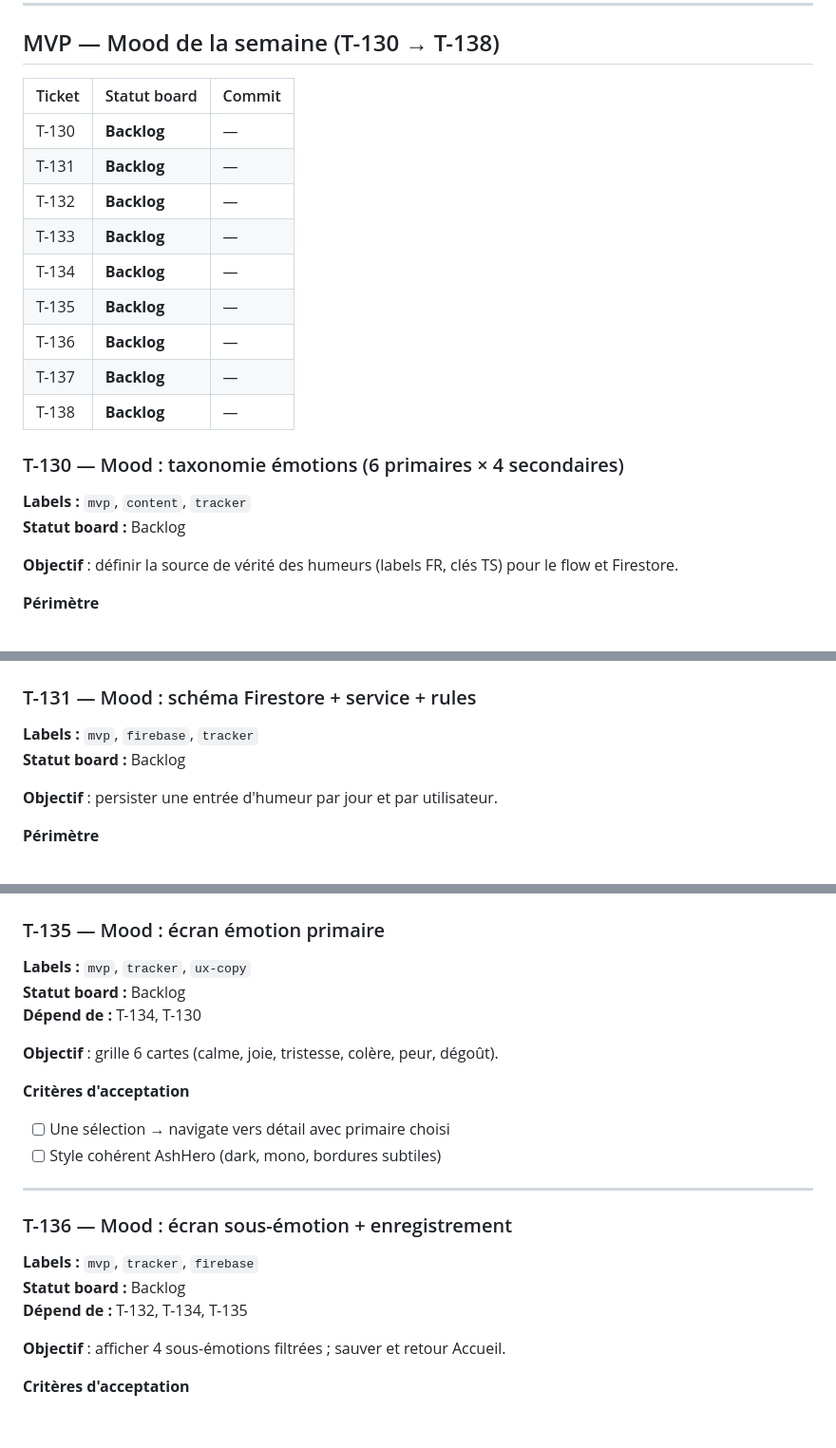
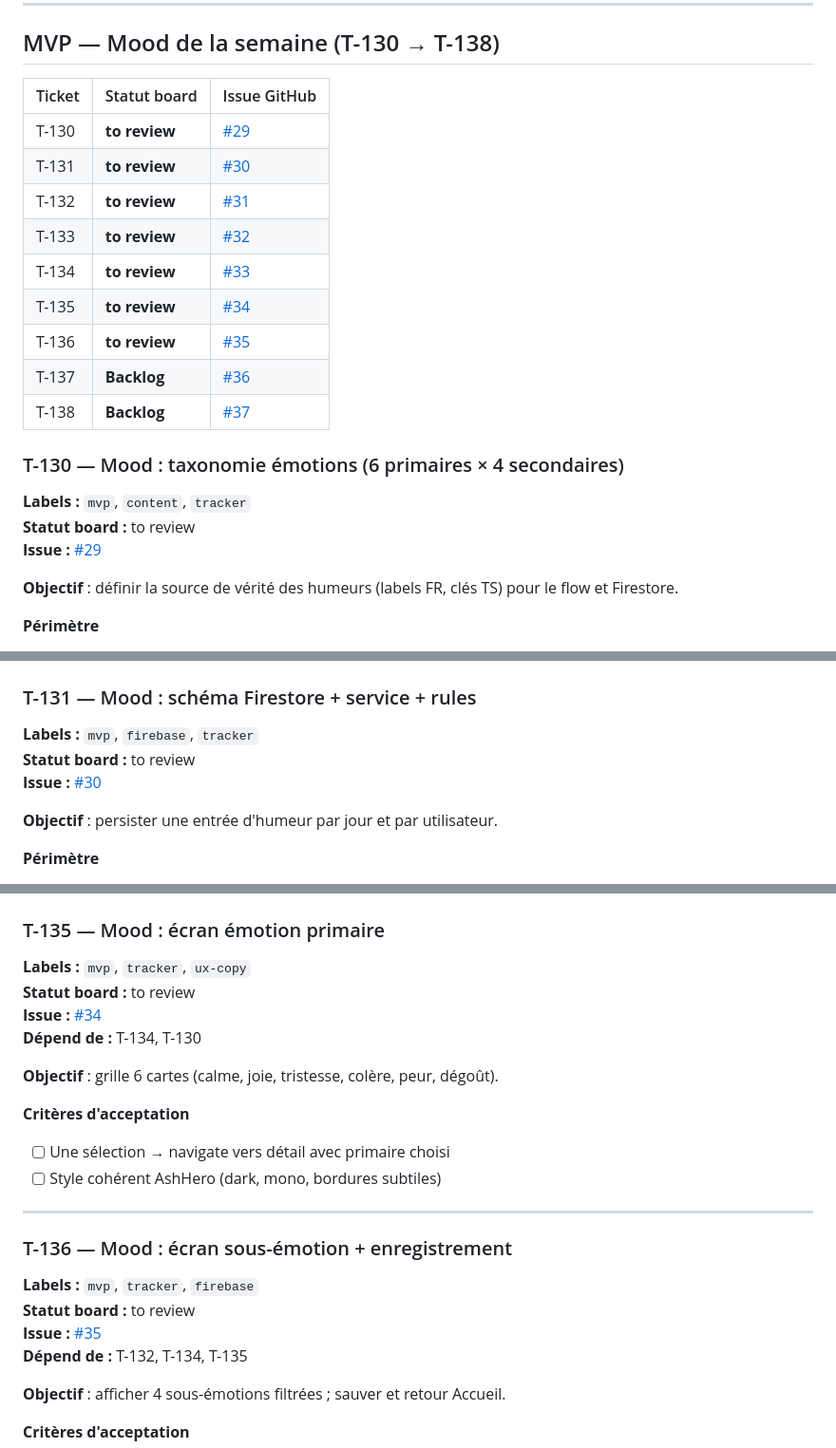
Before and after one commit to malaminebah/ashhero, a Markdown page: docs/github-issues-backlog.md, 3 parts joined by grey strips. Shown at 95% size. Drawn GitHub-style; blank space fills up the shorter version.

Commit message:
docs(backlog): sync mood tickets T-130–136 to to review
Link GitHub issues #29–#37 and mark implemented mood tickets ready for review.

```diff
--- a/docs/github-issues-backlog.md
+++ b/docs/github-issues-backlog.md
@@ -863,22 +863,23 @@ Colle chaque ticket dans **Issues → New issue**, ou utilise [GitHub CLI](https
 
 ## MVP — Mood de la semaine (T-130 → T-138)
 
-| Ticket | Statut board | Commit |
-|--------|--------------|--------|
-| T-130 | **Backlog** | — |
-| T-131 | **Backlog** | — |
-| T-132 | **Backlog** | — |
-| T-133 | **Backlog** | — |
-| T-134 | **Backlog** | — |
-| T-135 | **Backlog** | — |
-| T-136 | **Backlog** | — |
-| T-137 | **Backlog** | — |
-| T-138 | **Backlog** | — |
+| Ticket | Statut board | Issue GitHub |
+|--------|--------------|--------------|
+| T-130 | **to review** | [#29](https://github.com/malaminebah/ashhero/issues/29) |
+| T-131 | **to review** | [#30](https://github.com/malaminebah/ashhero/issues/30) |
+| T-132 | **to review** | [#31](https://github.com/malaminebah/ashhero/issues/31) |
+| T-133 | **to review** | [#32](https://github.com/malaminebah/ashhero/issues/32) |
+| T-134 | **to review** | [#33](https://github.com/malaminebah/ashhero/issues/33) |
+| T-135 | **to review** | [#34](https://github.com/malaminebah/ashhero/issues/34) |
+| T-136 | **to review** | [#35](https://github.com/malaminebah/ashhero/issues/35) |
+| T-137 | **Backlog** | [#36](https://github.com/malaminebah/ashhero/issues/36) |
+| T-138 | **Backlog** | [#37](https://github.com/malaminebah/ashhero/issues/37) |
 
 ### T-130 — Mood : taxonomie émotions (6 primaires × 4 secondaires)
 
 **Labels :** `mvp`, `content`, `tracker`
-**Statut board :** Backlog
+**Statut board :** to review
+**Issue :** [#29](https://github.com/malaminebah/ashhero/issues/29)
 
 **Objectif** : définir la source de vérité des humeurs (labels FR, clés TS) pour le flow et Firestore.
 
@@ -899,7 +900,8 @@ Colle chaque ticket dans **Issues → New issue**, ou utilise [GitHub CLI](https
 ### T-131 — Mood : schéma Firestore + service + rules
 
 **Labels :** `mvp`, `firebase`, `tracker`
-**Statut board :** Backlog
+**Statut board :** to review
+**Issue :** [#30](https://github.com/malaminebah/ashhero/issues/30)
 
 **Objectif** : persister une entrée d'humeur par jour et par utilisateur.
 
@@ -977,7 +982,8 @@ Colle chaque ticket dans **Issues → New issue**, ou utilise [GitHub CLI](https
 ### T-135 — Mood : écran émotion primaire
 
 **Labels :** `mvp`, `tracker`, `ux-copy`
-**Statut board :** Backlog
+**Statut board :** to review
+**Issue :** [#34](https://github.com/malaminebah/ashhero/issues/34)
 **Dépend de :** T-134, T-130
 
 **Objectif** : grille 6 cartes (calme, joie, tristesse, colère, peur, dégoût).
@@ -991,7 +997,8 @@ Colle chaque ticket dans **Issues → New issue**, ou utilise [GitHub CLI](https
 ### T-136 — Mood : écran sous-émotion + enregistrement
 
 **Labels :** `mvp`, `tracker`, `firebase`
-**Statut board :** Backlog
+**Statut board :** to review
+**Issue :** [#35](https://github.com/malaminebah/ashhero/issues/35)
 **Dépend de :** T-132, T-134, T-135
 
 **Objectif** : afficher 4 sous-émotions filtrées ; sauver et retour Accueil.
```
Also changed, not shown: other parts of docs/github-issues-backlog.md (+8 -3 lines).
